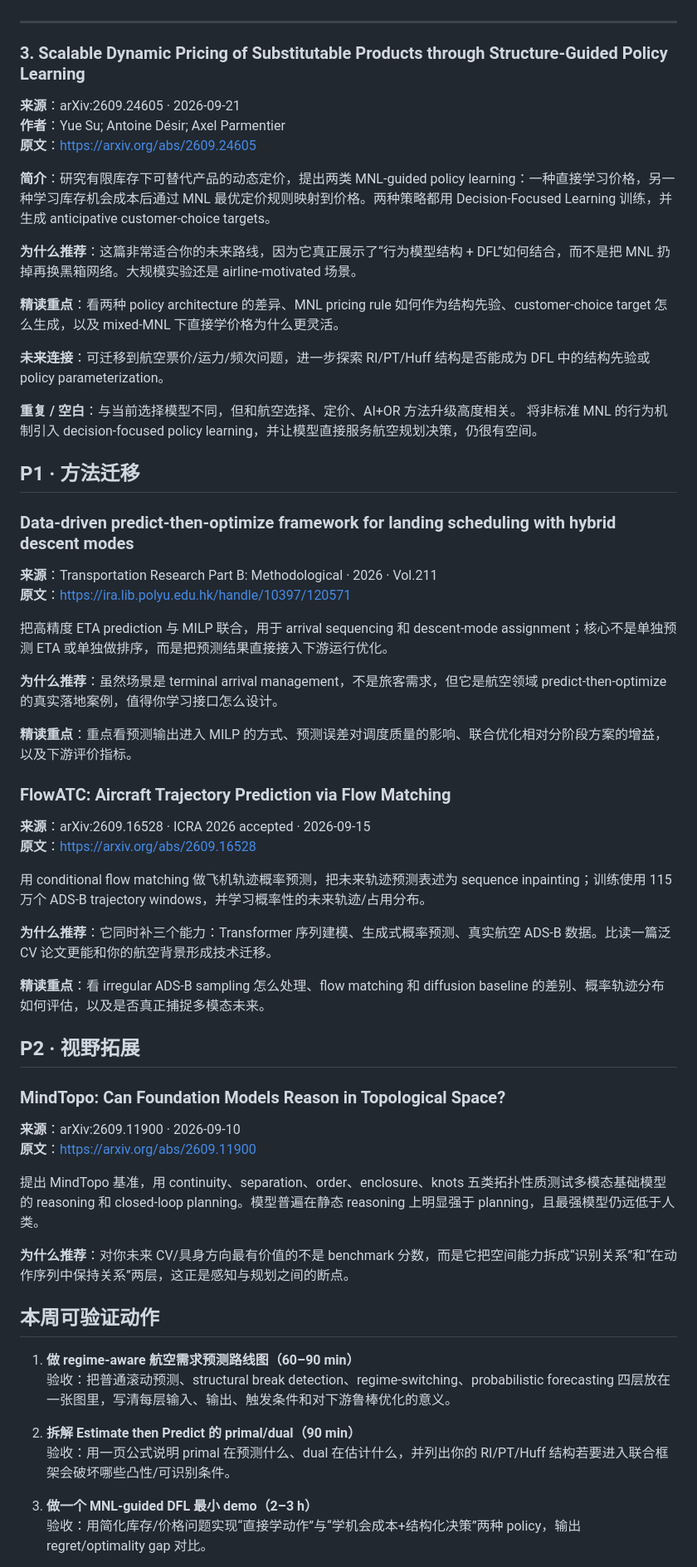
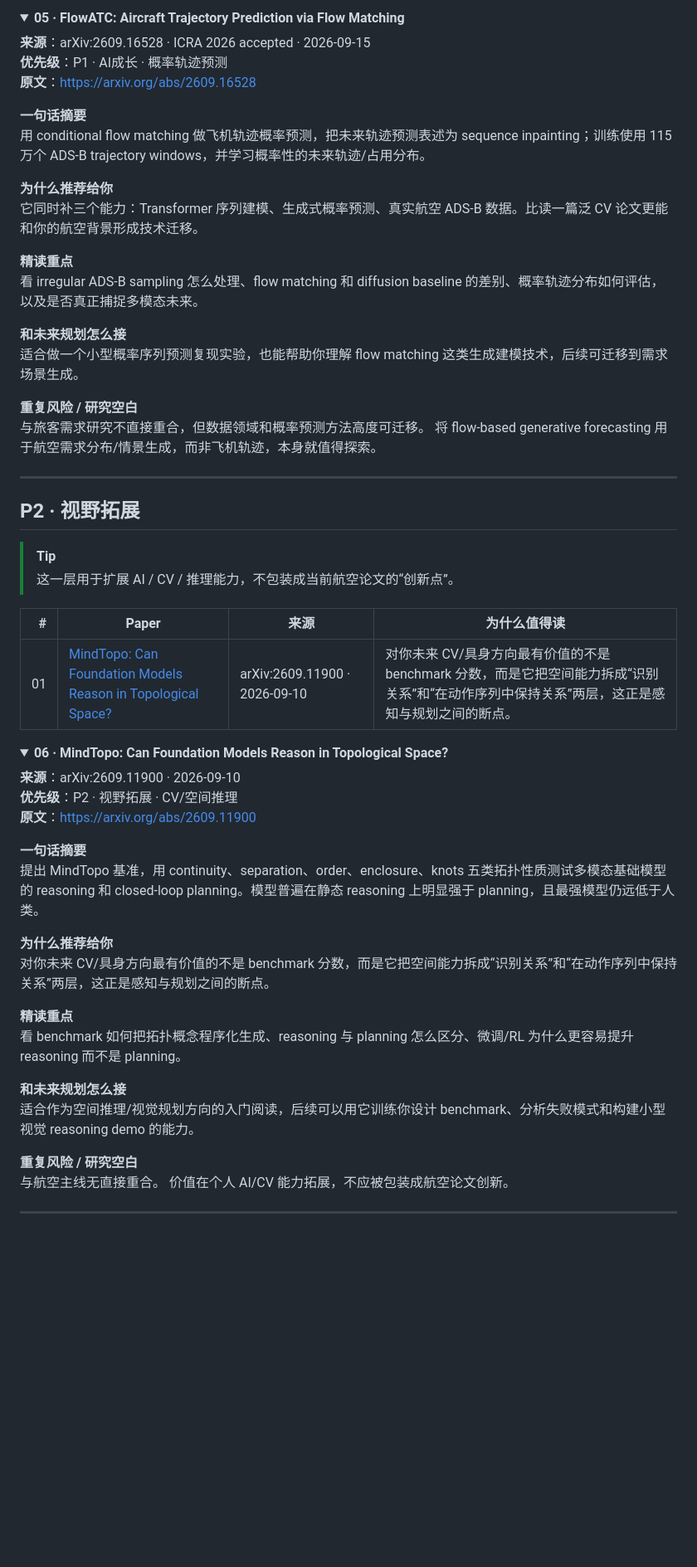
Before and after one commit to Bert-Lynn/weekly-research-radar, a Markdown page: weekly/2026-09-25.md, the part around one of its changes. Shown at 83% size. GitHub-like rendering; folded sections open; blank space fills up the shorter version.

Commit message:
Reformat Week 02 as compact research brief

```diff
--- a/weekly/2026-09-25.md
+++ b/weekly/2026-09-25.md
@@ -59,65 +157,61 @@
+<details>
+<summary><strong>05 · FlowATC: Aircraft Trajectory Prediction via Flow Matching</strong></summary>
+
+**来源**：arXiv:2609.16528 · ICRA 2026 accepted · 2026-09-15
+**优先级**：P1 · AI成长 · 概率轨迹预测
+**原文**：https://arxiv.org/abs/2609.16528
+
+**一句话摘要**
+用 conditional flow matching 做飞机轨迹概率预测，把未来轨迹预测表述为 sequence inpainting；训练使用 115 万个 ADS-B trajectory windows，并学习概率性的未来轨迹/占用分布。
+
+**为什么推荐给你**
+它同时补三个能力：Transformer 序列建模、生成式概率预测、真实航空 ADS-B 数据。比读一篇泛 CV 论文更能和你的航空背景形成技术迁移。
+
+**精读重点**
+看 irregular ADS-B sampling 怎么处理、flow matching 和 diffusion baseline 的差别、概率轨迹分布如何评估，以及是否真正捕捉多模态未来。
+
+**和未来规划怎么接**
+适合做一个小型概率序列预测复现实验，也能帮助你理解 flow matching 这类生成建模技术，后续可迁移到需求场景生成。
+
+**重复风险 / 研究空白**
+与旅客需求研究不直接重合，但数据领域和概率预测方法高度可迁移。 将 flow-based generative forecasting 用于航空需求分布/情景生成，而非飞机轨迹，本身就值得探索。
+
+</details>
 
 ---
 
-### 3. Scalable Dynamic Pricing of Substitutable Products through Structure-Guided Policy Learning
-
-**来源**：arXiv:2609.24605 · 2026-09-21
-**作者**：Yue Su; Antoine Désir; Axel Parmentier
-**原文**：https://arxiv.org/abs/2609.24605
-
-**简介**：研究有限库存下可替代产品的动态定价，提出两类 MNL-guided policy learning：一种直接学习价格，另一种学习库存机会成本后通过 MNL 最优定价规则映射到价格。两种策略都用 Decision-Focused Learning 训练，并生成 anticipative customer-choice targets。
-
-**为什么推荐**：这篇非常适合你的未来路线，因为它真正展示了“行为模型结构 + DFL”如何结合，而不是把 MNL 扔掉再换黑箱网络。大规模实验还是 airline-motivated 场景。
-
-**精读重点**：看两种 policy architecture 的差异、MNL pricing rule 如何作为结构先验、customer-choice target 怎么生成，以及 mixed-MNL 下直接学价格为什么更灵活。
-
-**未来连接**：可迁移到航空票价/运力/频次问题，进一步探索 RI/PT/Huff 结构是否能成为 DFL 中的结构先验或 policy parameterization。
-
-**重复 / 空白**：与当前选择模型不同，但和航空选择、定价、AI+OR 方法升级高度相关。 将非标准 MNL 的行为机制引入 decision-focused policy learning，并让模型直接服务航空规划决策，仍很有空间。
-
-
-## P1 · 方法迁移
-
-### Data-driven predict-then-optimize framework for landing scheduling with hybrid descent modes
-**来源**：Transportation Research Part B: Methodological · 2026 · Vol.211
-**原文**：https://ira.lib.polyu.edu.hk/handle/10397/120571
-
-把高精度 ETA prediction 与 MILP 联合，用于 arrival sequencing 和 descent-mode assignment；核心不是单独预测 ETA 或单独做排序，而是把预测结果直接接入下游运行优化。
-
-**为什么推荐**：虽然场景是 terminal arrival management，不是旅客需求，但它是航空领域 predict-then-optimize 的真实落地案例，值得你学习接口怎么设计。
-
-**精读重点**：重点看预测输出进入 MILP 的方式、预测误差对调度质量的影响、联合优化相对分阶段方案的增益，以及下游评价指标。
-
-### FlowATC: Aircraft Trajectory Prediction via Flow Matching
-**来源**：arXiv:2609.16528 · ICRA 2026 accepted · 2026-09-15
-**原文**：https://arxiv.org/abs/2609.16528
-
-用 conditional flow matching 做飞机轨迹概率预测，把未来轨迹预测表述为 sequence inpainting；训练使用 115 万个 ADS-B trajectory windows，并学习概率性的未来轨迹/占用分布。
-
-**为什么推荐**：它同时补三个能力：Transformer 序列建模、生成式概率预测、真实航空 ADS-B 数据。比读一篇泛 CV 论文更能和你的航空背景形成技术迁移。
-
-**精读重点**：看 irregular ADS-B sampling 怎么处理、flow matching 和 diffusion baseline 的差别、概率轨迹分布如何评估，以及是否真正捕捉多模态未来。
-
-
 ## P2 · 视野拓展
 
-### MindTopo: Can Foundation Models Reason in Topological Space?
+> [!TIP]
+> 这一层用于扩展 AI / CV / 推理能力，不包装成当前航空论文的“创新点”。
+
+| # | Paper | 来源 | 为什么值得读 |
+|---:|---|---|---|
+| 01 | [MindTopo: Can Foundation Models Reason in Topological Space?](https://arxiv.org/abs/2609.11900) | arXiv:2609.11900 · 2026-09-10 | 对你未来 CV/具身方向最有价值的不是 benchmark 分数，而是它把空间能力拆成“识别关系”和“在动作序列中保持关系”两层，这正是感知与规划之间的断点。 |
+
+<details>
+<summary><strong>06 · MindTopo: Can Foundation Models Reason in Topological Space?</strong></summary>
+
 **来源**：arXiv:2609.11900 · 2026-09-10
+**优先级**：P2 · 视野拓展 · CV/空间推理
 **原文**：https://arxiv.org/abs/2609.11900
 
+**一句话摘要**
 提出 MindTopo 基准，用 continuity、separation、order、enclosure、knots 五类拓扑性质测试多模态基础模型的 reasoning 和 closed-loop planning。模型普遍在静态 reasoning 上明显强于 planning，且最强模型仍远低于人类。
 
-**为什么推荐**：对你未来 CV/具身方向最有价值的不是 benchmark 分数，而是它把空间能力拆成“识别关系”和“在动作序列中保持关系”两层，这正是感知与规划之间的断点。
+**为什么推荐给你**
+对你未来 CV/具身方向最有价值的不是 benchmark 分数，而是它把空间能力拆成“识别关系”和“在动作序列中保持关系”两层，这正是感知与规划之间的断点。
 
+**精读重点**
+看 benchmark 如何把拓扑概念程序化生成、reasoning 与 planning 怎么区分、微调/RL 为什么更容易提升 reasoning 而不是 planning。
 
-## 本周可验证动作
+**和未来规划怎么接**
+适合作为空间推理/视觉规划方向的入门阅读，后续可以用它训练你设计 benchmark、分析失败模式和构建小型视觉 reasoning demo 的能力。
 
-1. **做 regime-aware 航空需求预测路线图（60–90 min）**
-   验收：把普通滚动预测、structural break detection、regime-switching、probabilistic forecasting 四层放在一张图里，写清每层输入、输出、触发条件和对下游鲁棒优化的意义。
+**重复风险 / 研究空白**
+与航空主线无直接重合。 价值在个人 AI/CV 能力拓展，不应被包装成航空论文创新。
 
-2. **拆解 Estimate then Predict 的 primal/dual（90 min）**
-   验收：用一页公式说明 primal 在预测什么、dual 在估计什么，并列出你的 RI/PT/Huff 结构若要进入联合框架会破坏哪些凸性/可识别条件。
+</details>
 
-3. **做一个 MNL-guided DFL 最小 demo（2–3 h）**
-   验收：用简化库存/价格问题实现“直接学动作”与“学机会成本+结构化决策”两种 policy，输出 regret/optimality gap 对比。
+---
 
```
Also changed, not shown: other parts of weekly/2026-09-25.md (+147 -31 lines).
